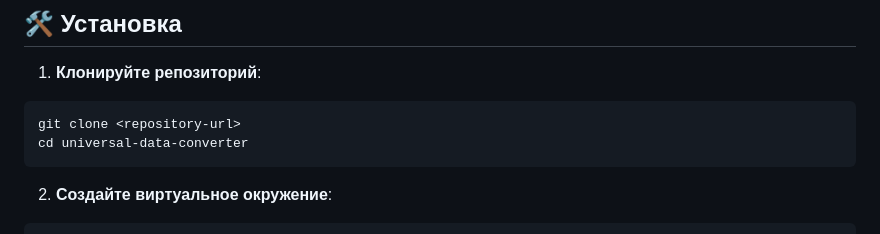
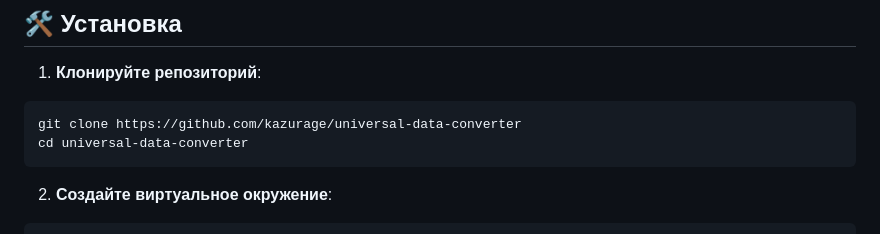
Before and after one commit to kazurage/universal-data-converter, a Markdown page: README.md, the part around the change. Rendered like a GitHub page.

````diff
--- a/README.md
+++ b/README.md
@@ -23,7 +23,7 @@
 
 1. **Клонируйте репозиторий**:
 ```bash
-git clone <repository-url>
+git clone https://github.com/kazurage/universal-data-converter
 cd universal-data-converter
 ```
 
````
